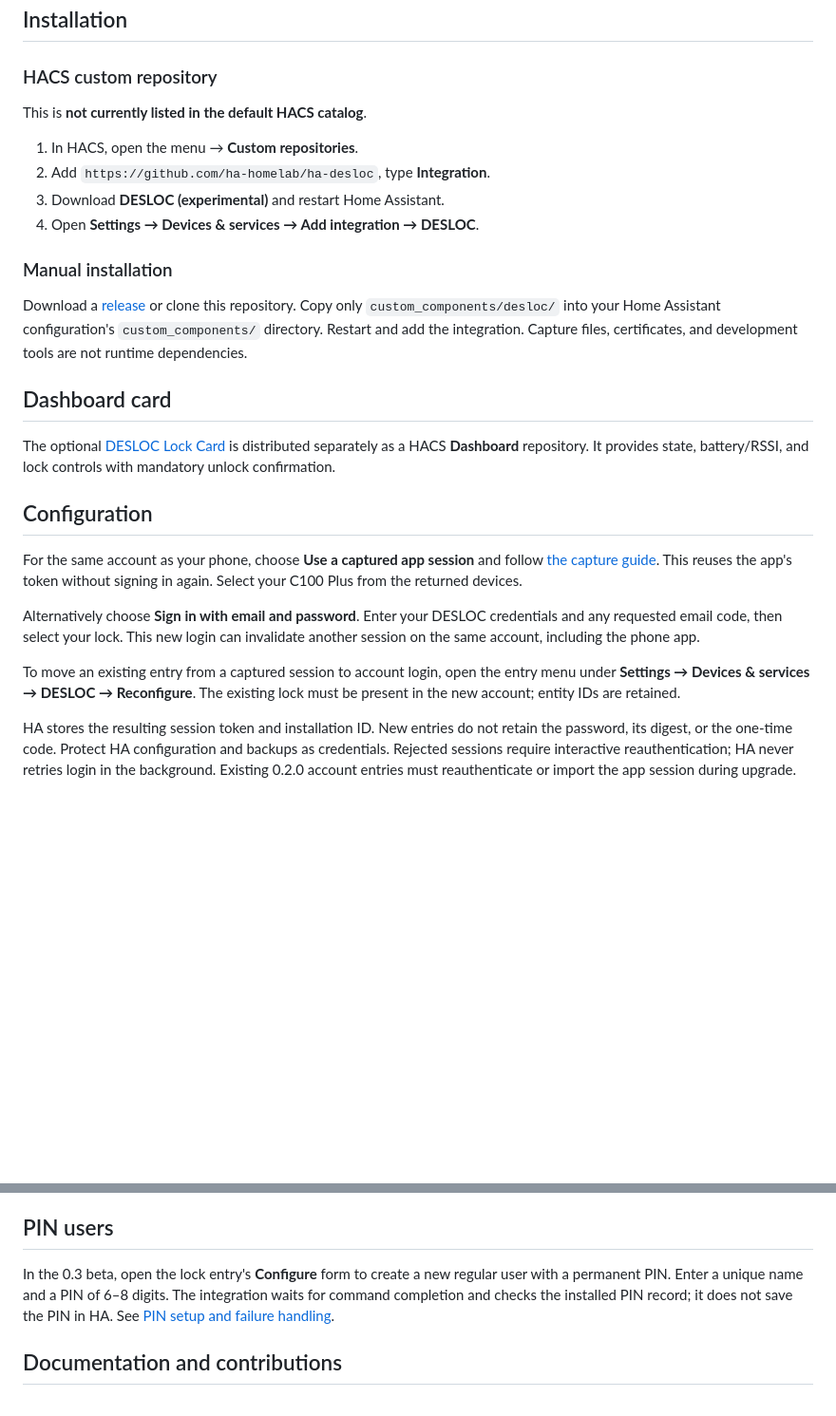
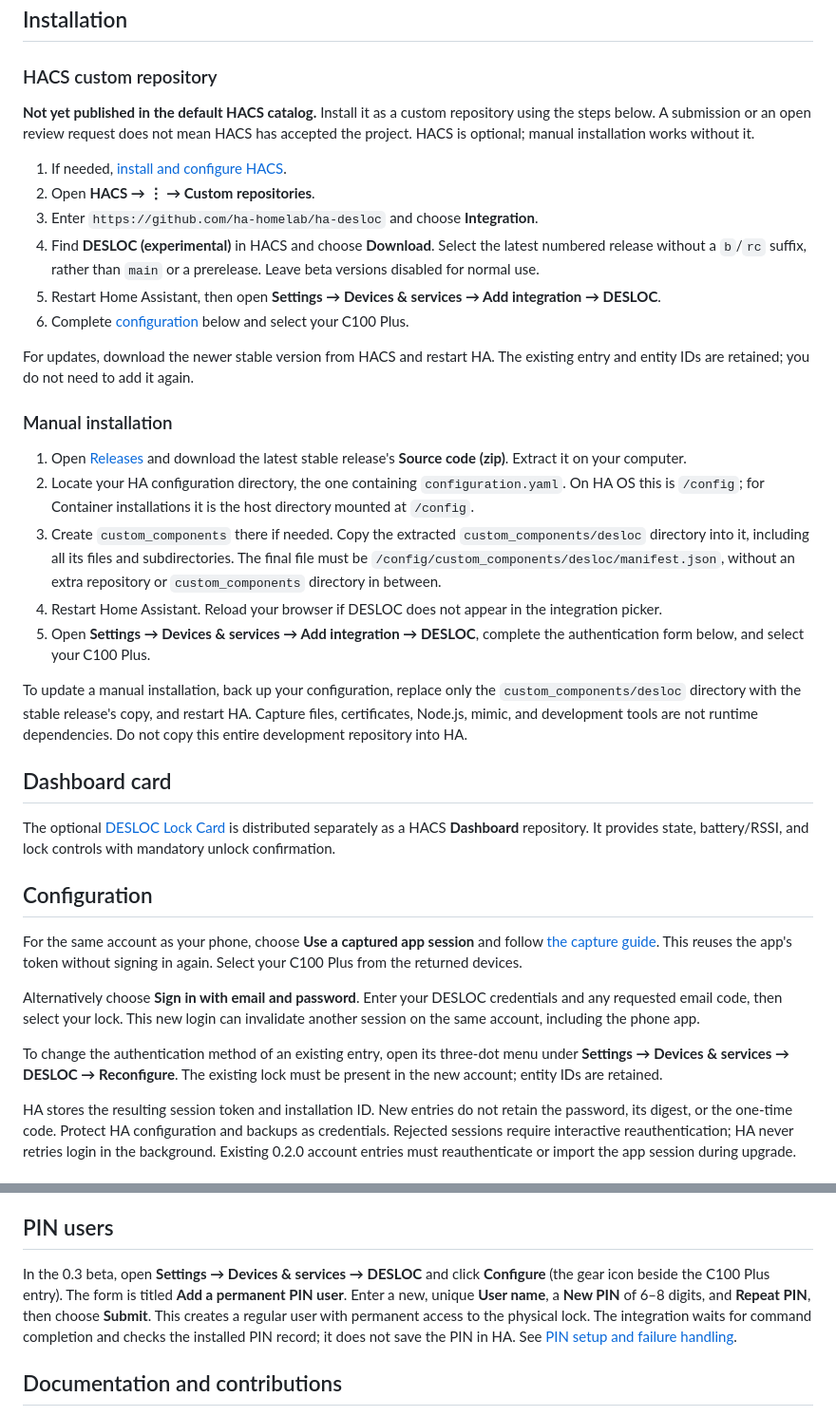
Before and after one commit to ha-homelab/ha-desloc, a Markdown page: README.md, 2 parts joined by grey strips. Shown at 95% size. GitHub-like rendering; blank space fills up the shorter version.

Commit message:
Expand English manual and HACS installation instructions

```diff
--- a/README.md
+++ b/README.md
@@ -68,19 +68,46 @@ not cause automatic command retries. See [protocol details](docs/protocol.md).
 
 ### HACS custom repository
 
-This is **not currently listed in the default HACS catalog**.
+**Not yet published in the default HACS catalog.** Install it as a custom
+repository using the steps below. A submission or an open review request does
+not mean HACS has accepted the project. HACS is optional; manual installation
+works without it.
 
-1. In HACS, open the menu → **Custom repositories**.
-2. Add `https://github.com/ha-homelab/ha-desloc`, type **Integration**.
-3. Download **DESLOC (experimental)** and restart Home Assistant.
-4. Open **Settings → Devices & services → Add integration → DESLOC**.
+1. If needed, [install and configure HACS](https://www.hacs.xyz/docs/use/download/download/).
+2. Open **HACS → ⋮ → Custom repositories**.
+3. Enter `https://github.com/ha-homelab/ha-desloc` and choose **Integration**.
+4. Find **DESLOC (experimental)** in HACS and choose **Download**. Select the
+   latest numbered release without a `b`/`rc` suffix, rather than `main` or a
+   prerelease. Leave beta versions disabled for normal use.
+5. Restart Home Assistant, then open **Settings → Devices & services → Add
+   integration → DESLOC**.
+6. Complete [configuration](#configuration) below and select your C100 Plus.
+
+For updates, download the newer stable version from HACS and restart HA. The
+existing entry and entity IDs are retained; you do not need to add it again.
 
 ### Manual installation
 
-Download a [release](https://github.com/ha-homelab/ha-desloc/releases) or clone this
-repository. Copy only `custom_components/desloc/` into your Home Assistant
-configuration's `custom_components/` directory. Restart and add the integration.
-Capture files, certificates, and development tools are not runtime dependencies.
+1. Open [Releases](https://github.com/ha-homelab/ha-desloc/releases/latest) and
+   download the latest stable release's **Source code (zip)**. Extract it on your
+   computer.
+2. Locate your HA configuration directory, the one containing
+   `configuration.yaml`. On HA OS this is `/config`; for Container installations
+   it is the host directory mounted at `/config`.
+3. Create `custom_components` there if needed. Copy the extracted
+   `custom_components/desloc` directory into it, including all its files and
+   subdirectories. The final file must be
+   `/config/custom_components/desloc/manifest.json`, without an extra repository
+   or `custom_components` directory in between.
+4. Restart Home Assistant. Reload your browser if DESLOC does not appear in the
+   integration picker.
+5. Open **Settings → Devices & services → Add integration → DESLOC**, complete
+   the authentication form below, and select your C100 Plus.
+
+To update a manual installation, back up your configuration, replace only the
+`custom_components/desloc` directory with the stable release's copy, and restart
+HA. Capture files, certificates, Node.js, mimic, and development tools are not
+runtime dependencies. Do not copy this entire development repository into HA.
 
 ## Dashboard card
 
@@ -98,8 +125,8 @@ Alternatively choose **Sign in with email and password**. Enter your DESLOC
 credentials and any requested email code, then select your lock. This new login
 can invalidate another session on the same account, including the phone app.
 
-To move an existing entry from a captured session to account login, open the
-entry menu under **Settings → Devices & services → DESLOC → Reconfigure**.
+To change the authentication method of an existing entry, open its three-dot
+menu under **Settings → Devices & services → DESLOC → Reconfigure**.
 The existing lock must be present in the new account; entity IDs are retained.
 
 HA stores the resulting session token and installation ID. New entries do not
@@ -122,8 +149,11 @@ Loss of cloud access or removal of the device makes entities unavailable.
 
 ## PIN users
 
-In the 0.3 beta, open the lock entry's **Configure** form to create a new regular
-user with a permanent PIN. Enter a unique name and a PIN of 6–8 digits. The
+In the 0.3 beta, open **Settings → Devices & services → DESLOC** and click
+**Configure** (the gear icon beside the C100 Plus entry). The form is titled
+**Add a permanent PIN user**. Enter a new, unique **User name**, a **New PIN** of
+6–8 digits, and **Repeat PIN**, then choose **Submit**. This creates a regular
+user with permanent access to the physical lock. The
 integration waits for command completion and checks the installed PIN record;
 it does not save the PIN in HA. See [PIN setup and failure handling](docs/pin-users.md).
 
```
